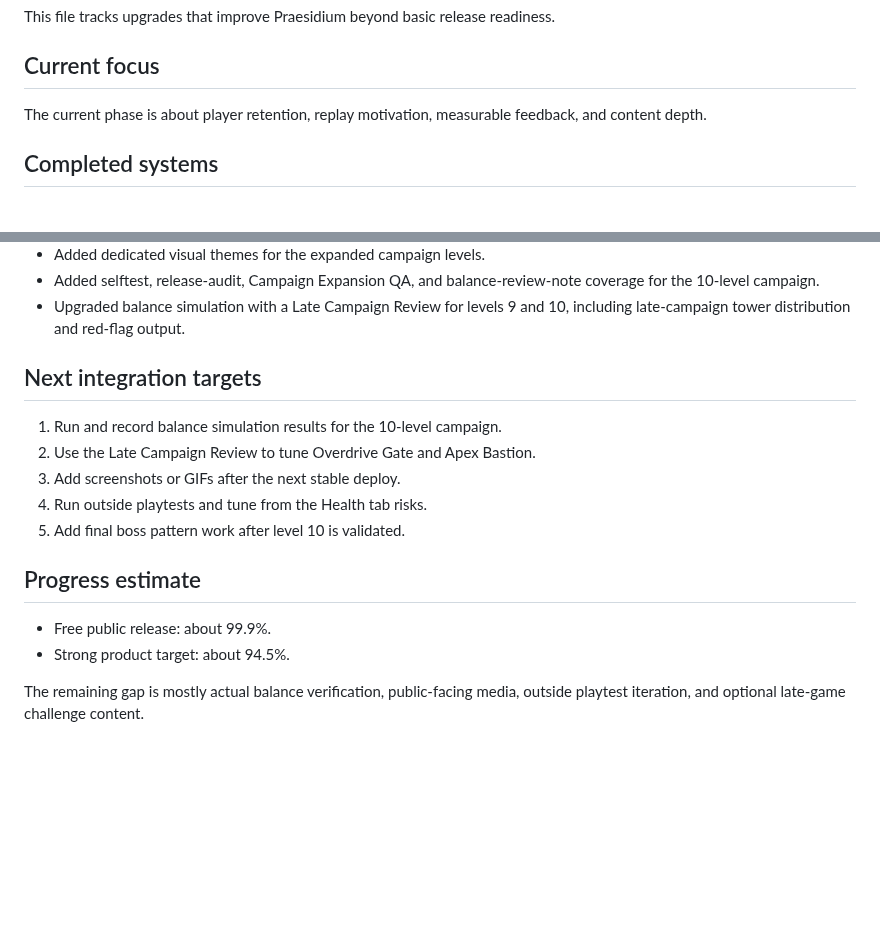
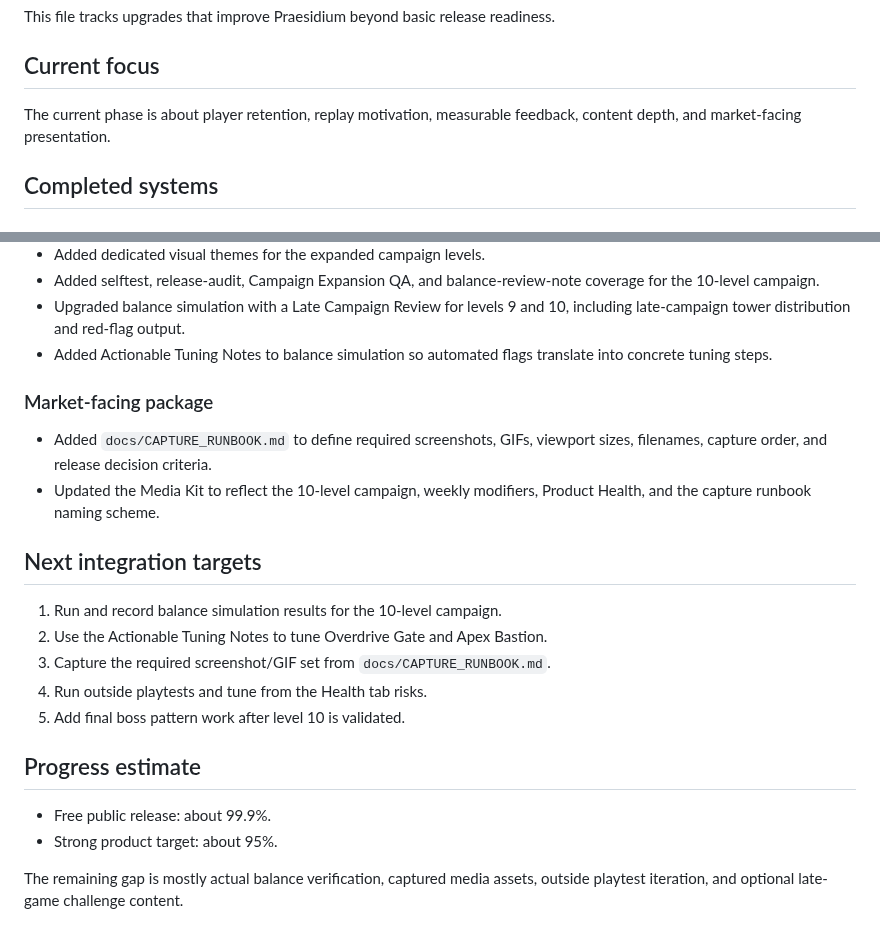
Before and after one commit to Lunora-Gather/Praesidium, a Markdown page: docs/PRODUCT_ITERATION_LOG.md, 2 parts joined by grey strips. Rendered like a GitHub page; blank space fills up the shorter version.

Commit message:
Update product log after capture and tuning workflow

```diff
--- a/docs/PRODUCT_ITERATION_LOG.md
+++ b/docs/PRODUCT_ITERATION_LOG.md
@@ -4,7 +4,7 @@ This file tracks upgrades that improve Praesidium beyond basic release readiness
 
 ## Current focus
 
-The current phase is about player retention, replay motivation, measurable feedback, and content depth.
+The current phase is about player retention, replay motivation, measurable feedback, content depth, and market-facing presentation.
 
 ## Completed systems
 
@@ -52,18 +52,24 @@ The current phase is about player retention, replay motivation, measurable feedb
 - Added dedicated visual themes for the expanded campaign levels.
 - Added selftest, release-audit, Campaign Expansion QA, and balance-review-note coverage for the 10-level campaign.
 - Upgraded balance simulation with a Late Campaign Review for levels 9 and 10, including late-campaign tower distribution and red-flag output.
+- Added Actionable Tuning Notes to balance simulation so automated flags translate into concrete tuning steps.
+
+### Market-facing package
+
+- Added `docs/CAPTURE_RUNBOOK.md` to define required screenshots, GIFs, viewport sizes, filenames, capture order, and release decision criteria.
+- Updated the Media Kit to reflect the 10-level campaign, weekly modifiers, Product Health, and the capture runbook naming scheme.
 
 ## Next integration targets
 
 1. Run and record balance simulation results for the 10-level campaign.
-2. Use the Late Campaign Review to tune Overdrive Gate and Apex Bastion.
-3. Add screenshots or GIFs after the next stable deploy.
+2. Use the Actionable Tuning Notes to tune Overdrive Gate and Apex Bastion.
+3. Capture the required screenshot/GIF set from `docs/CAPTURE_RUNBOOK.md`.
 4. Run outside playtests and tune from the Health tab risks.
 5. Add final boss pattern work after level 10 is validated.
 
 ## Progress estimate
 
 - Free public release: about 99.9%.
-- Strong product target: about 94.5%.
+- Strong product target: about 95%.
 
-The remaining gap is mostly actual balance verification, public-facing media, outside playtest iteration, and optional late-game challenge content.
+The remaining gap is mostly actual balance verification, captured media assets, outside playtest iteration, and optional late-game challenge content.
```
